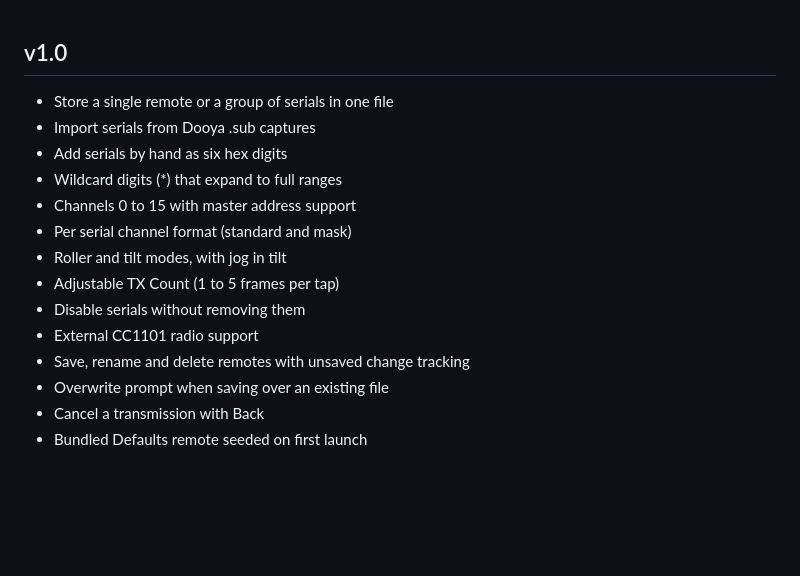
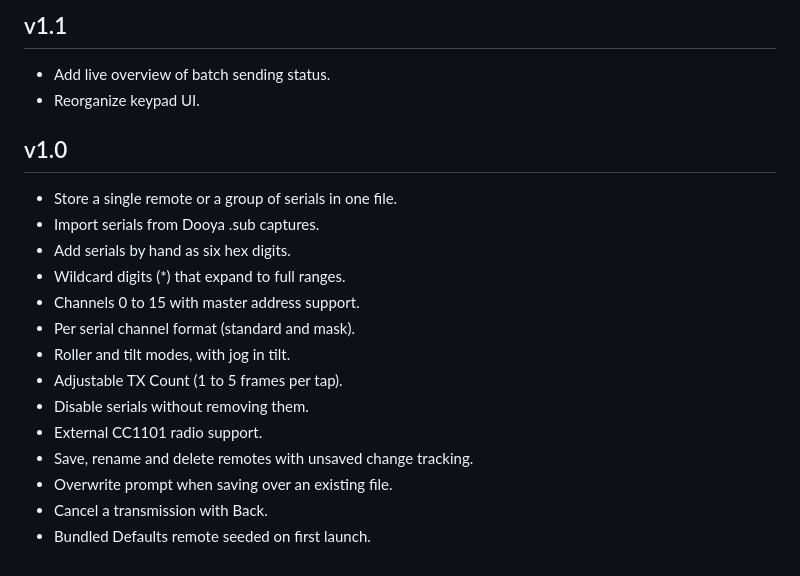
Before and after one commit to Lechnio/Dooya-Remote, a Markdown page: changelog.md, the part around the change. Drawn GitHub-style; blank space fills up the shorter version.

```diff
--- a/changelog.md
+++ b/changelog.md
@@ -1,16 +1,21 @@
+## v1.1
+
+- Add live overview of batch sending status.
+- Reorganize keypad UI.
+
 ## v1.0
 
-- Store a single remote or a group of serials in one file
-- Import serials from Dooya .sub captures
-- Add serials by hand as six hex digits
-- Wildcard digits (*) that expand to full ranges
-- Channels 0 to 15 with master address support
-- Per serial channel format (standard and mask)
-- Roller and tilt modes, with jog in tilt
-- Adjustable TX Count (1 to 5 frames per tap)
-- Disable serials without removing them
-- External CC1101 radio support
-- Save, rename and delete remotes with unsaved change tracking
-- Overwrite prompt when saving over an existing file
-- Cancel a transmission with Back
-- Bundled Defaults remote seeded on first launch
+- Store a single remote or a group of serials in one file.
+- Import serials from Dooya .sub captures.
+- Add serials by hand as six hex digits.
+- Wildcard digits (*) that expand to full ranges.
+- Channels 0 to 15 with master address support.
+- Per serial channel format (standard and mask).
+- Roller and tilt modes, with jog in tilt.
+- Adjustable TX Count (1 to 5 frames per tap).
+- Disable serials without removing them.
+- External CC1101 radio support.
+- Save, rename and delete remotes with unsaved change tracking.
+- Overwrite prompt when saving over an existing file.
+- Cancel a transmission with Back.
+- Bundled Defaults remote seeded on first launch.
```
Also changed, not shown: README.md (+2 -2 lines), docs/images/02-keypad.png, docs/images/10-key-pressed.png (deleted), docs/images/10-sending-key.png (added), docs/images/11-action-menu.png, docs/images/12-limit-menu.png, 2 other files.
